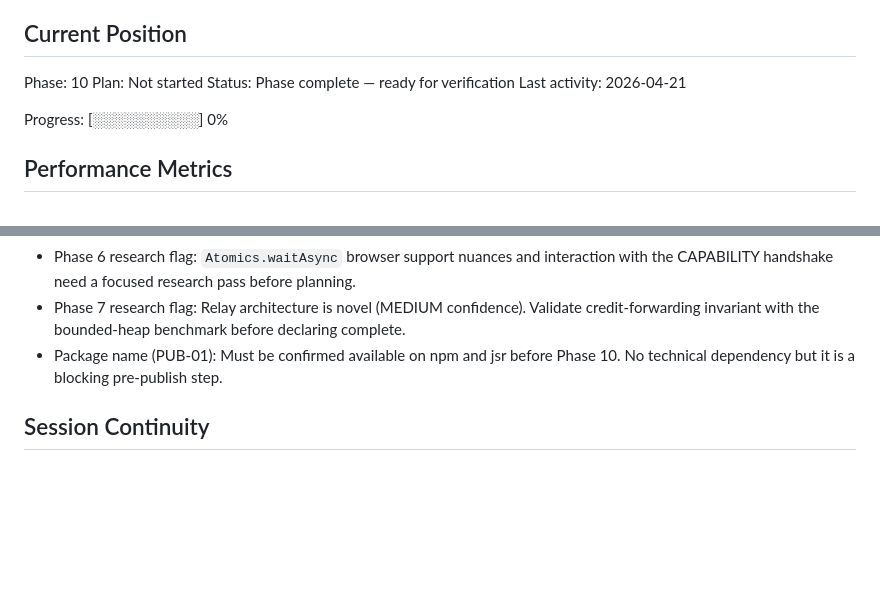
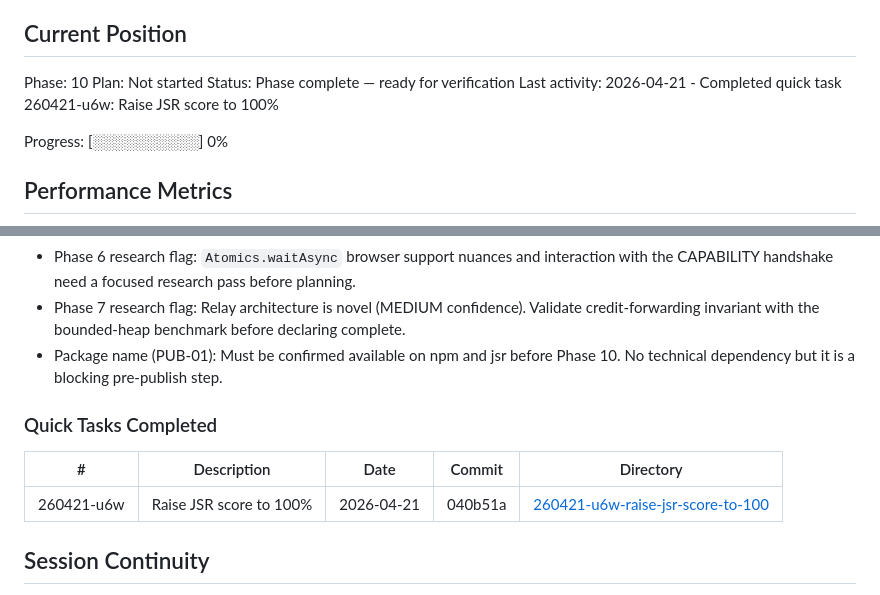
Before and after one commit to sandwichfarm/postwire, a Markdown page: .planning/STATE.md, 2 parts joined by grey strips. Drawn GitHub-style; blank space fills up the shorter version.

Commit message:
docs(quick-260421-u6w): record raise-jsr-score-to-100 in STATE.md

```diff
--- a/.planning/STATE.md
+++ b/.planning/STATE.md
@@ -28,7 +28,7 @@ See: .planning/PROJECT.md (updated 2026-04-21)
 Phase: 10
 Plan: Not started
 Status: Phase complete — ready for verification
-Last activity: 2026-04-21
+Last activity: 2026-04-21 - Completed quick task 260421-u6w: Raise JSR score to 100%
 
 Progress: [░░░░░░░░░░] 0%
 
@@ -173,6 +173,12 @@ None yet.
 - Phase 7 research flag: Relay architecture is novel (MEDIUM confidence). Validate credit-forwarding invariant with the bounded-heap benchmark before declaring complete.
 - Package name (PUB-01): Must be confirmed available on npm and jsr before Phase 10. No technical dependency but it is a blocking pre-publish step.
 
+### Quick Tasks Completed
+
+| # | Description | Date | Commit | Directory |
+|---|-------------|------|--------|-----------|
+| 260421-u6w | Raise JSR score to 100% | 2026-04-21 | 040b51a | [260421-u6w-raise-jsr-score-to-100](./quick/260421-u6w-raise-jsr-score-to-100/) |
+
 ## Session Continuity
 
 Last session: 2026-04-21T18:47:50.444Z
```
